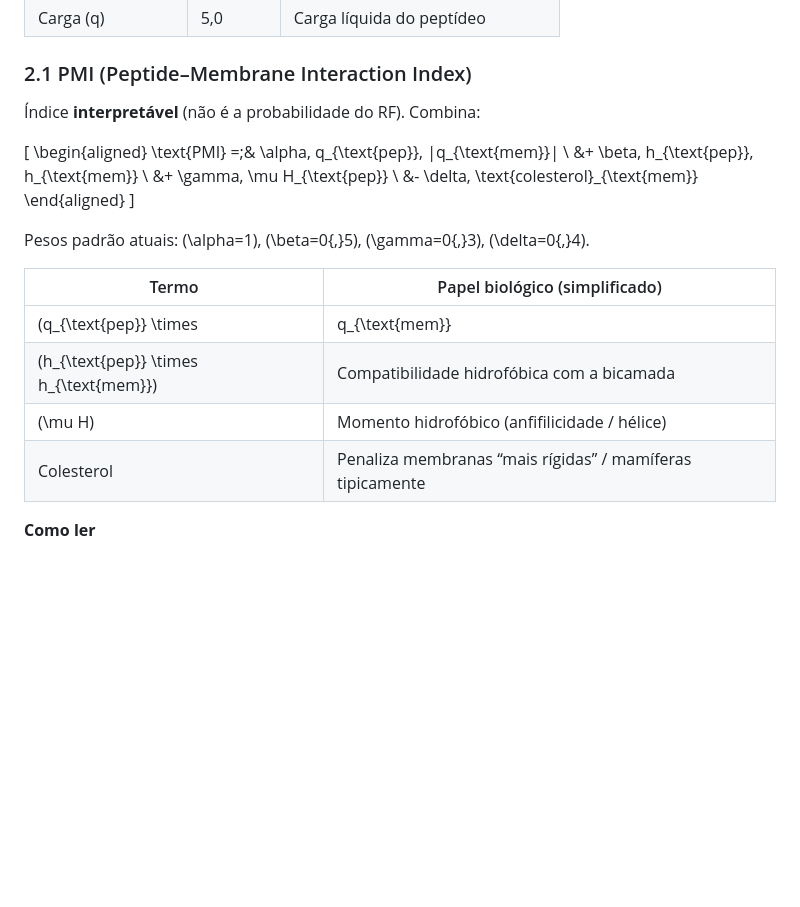
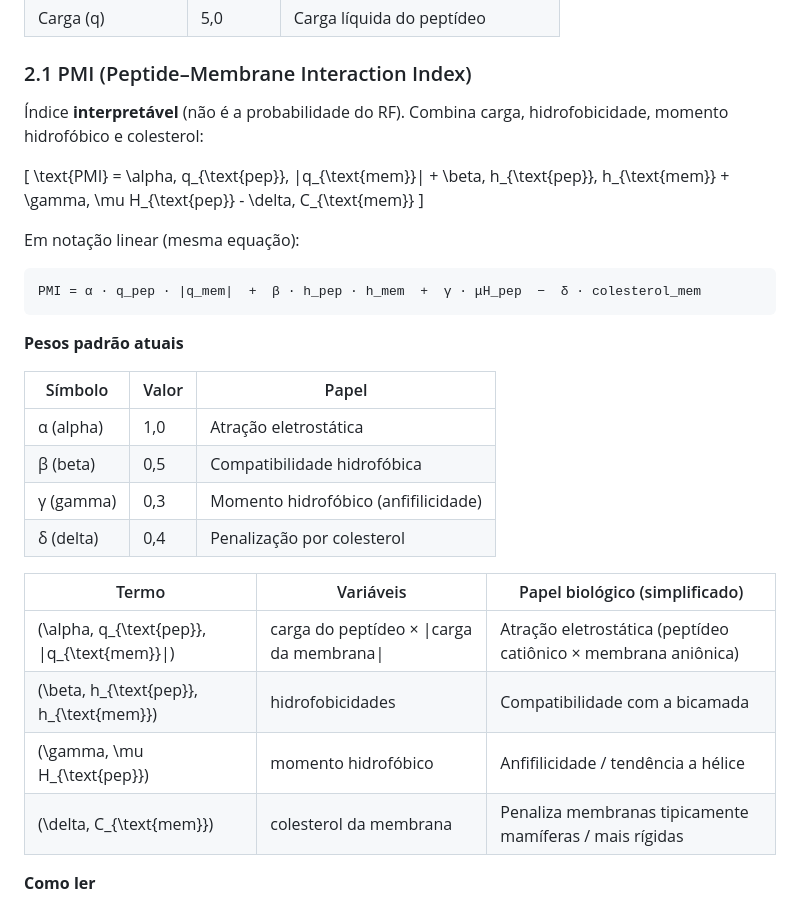
Before and after one commit to gbmotta/PepMem-AI, a Markdown page: docs/INTERPRETACAO_RESULTADOS.md, the part around the change. Drawn GitHub-style; blank space fills up the shorter version.

Commit message:
Deixa a fórmula do PMI legível no Markdown (GitHub).
Co-authored-by: Cursor <cursoragent@cursor.com>

````diff
--- a/docs/INTERPRETACAO_RESULTADOS.md
+++ b/docs/INTERPRETACAO_RESULTADOS.md
@@ -36,25 +36,34 @@ Exemplo (números ilustrativos):
 
 ### 2.1 PMI (Peptide–Membrane Interaction Index)
 
-Índice **interpretável** (não é a probabilidade do RF). Combina:
+Índice **interpretável** (não é a probabilidade do RF). Combina carga, hidrofobicidade, momento hidrofóbico e colesterol:
 
 \[
-\begin{aligned}
-\text{PMI} =\;& \alpha\, q_{\text{pep}}\, |q_{\text{mem}}| \\
-&+ \beta\, h_{\text{pep}}\, h_{\text{mem}} \\
-&+ \gamma\, \mu H_{\text{pep}} \\
-&- \delta\, \text{colesterol}_{\text{mem}}
-\end{aligned}
+\text{PMI} = \alpha\, q_{\text{pep}}\, |q_{\text{mem}}| + \beta\, h_{\text{pep}}\, h_{\text{mem}} + \gamma\, \mu H_{\text{pep}} - \delta\, C_{\text{mem}}
 \]
 
-Pesos padrão atuais: \(\alpha=1\), \(\beta=0{,}5\), \(\gamma=0{,}3\), \(\delta=0{,}4\).
+Em notação linear (mesma equação):
 
-| Termo | Papel biológico (simplificado) |
-|-------|--------------------------------|
-| \(q_{\text{pep}} \times |q_{\text{mem}}|\) | Atração eletrostática (peptídeo catiônico × membrana aniônica) |
-| \(h_{\text{pep}} \times h_{\text{mem}}\) | Compatibilidade hidrofóbica com a bicamada |
-| \(\mu H\) | Momento hidrofóbico (anfifilicidade / hélice) |
-| Colesterol | Penaliza membranas “mais rígidas” / mamíferas tipicamente |
+```text
+PMI = α · q_pep · |q_mem|  +  β · h_pep · h_mem  +  γ · μH_pep  −  δ · colesterol_mem
+```
+
+**Pesos padrão atuais**
+
+| Símbolo | Valor | Papel |
+|--------|-------|--------|
+| α (alpha) | 1,0 | Atração eletrostática |
+| β (beta) | 0,5 | Compatibilidade hidrofóbica |
+| γ (gamma) | 0,3 | Momento hidrofóbico (anfifilicidade) |
+| δ (delta) | 0,4 | Penalização por colesterol |
+
+| Termo | Variáveis | Papel biológico (simplificado) |
+|-------|-----------|--------------------------------|
+| \(\alpha\, q_{\text{pep}}\, \|q_{\text{mem}}\|\) | carga do peptídeo × \|carga da membrana\| | Atração eletrostática (peptídeo catiônico × membrana aniônica) |
+| \(\beta\, h_{\text{pep}}\, h_{\text{mem}}\) | hidrofobicidades | Compatibilidade com a bicamada |
+| \(\gamma\, \mu H_{\text{pep}}\) | momento hidrofóbico | Anfifilicidade / tendência a hélice |
+| \(\delta\, C_{\text{mem}}\) | colesterol da membrana | Penaliza membranas tipicamente mamíferas / mais rígidas |
+
 
 **Como ler**
 
````
